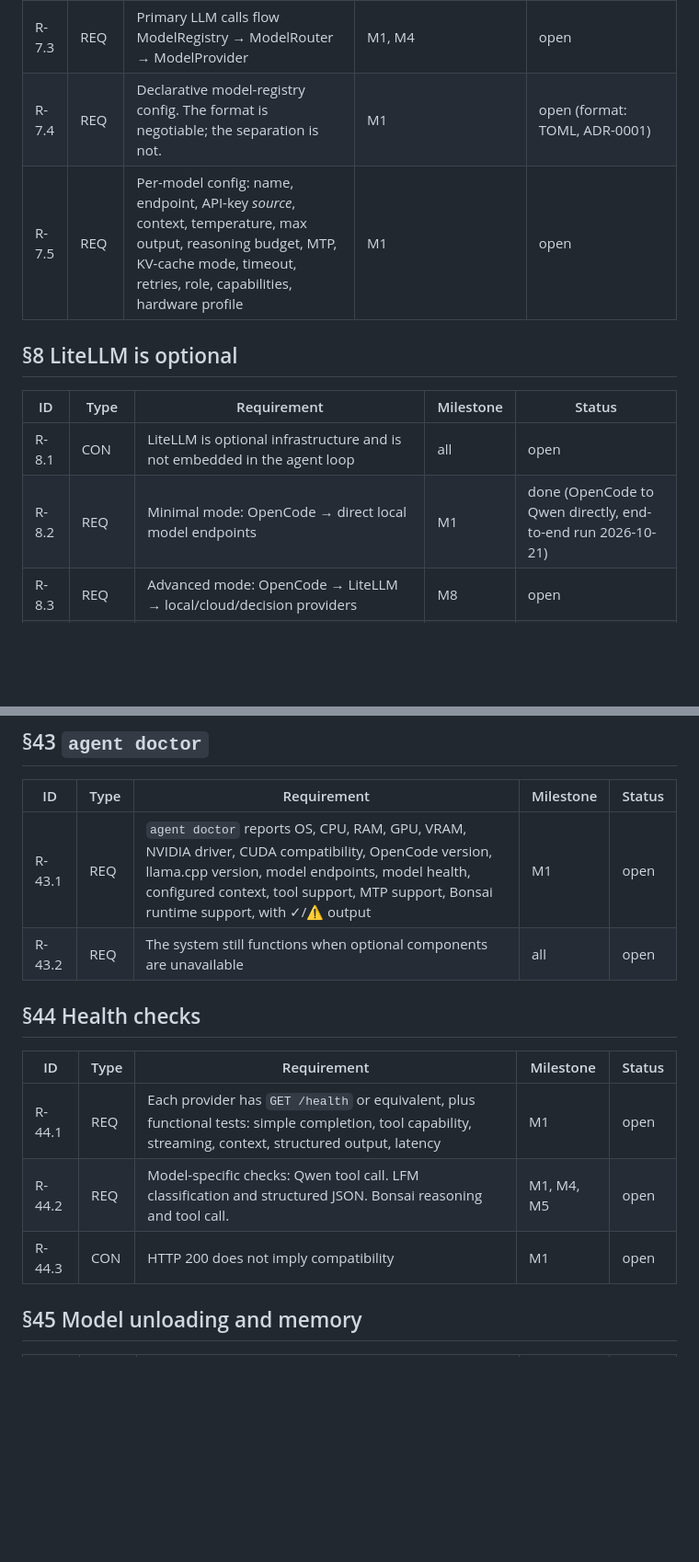
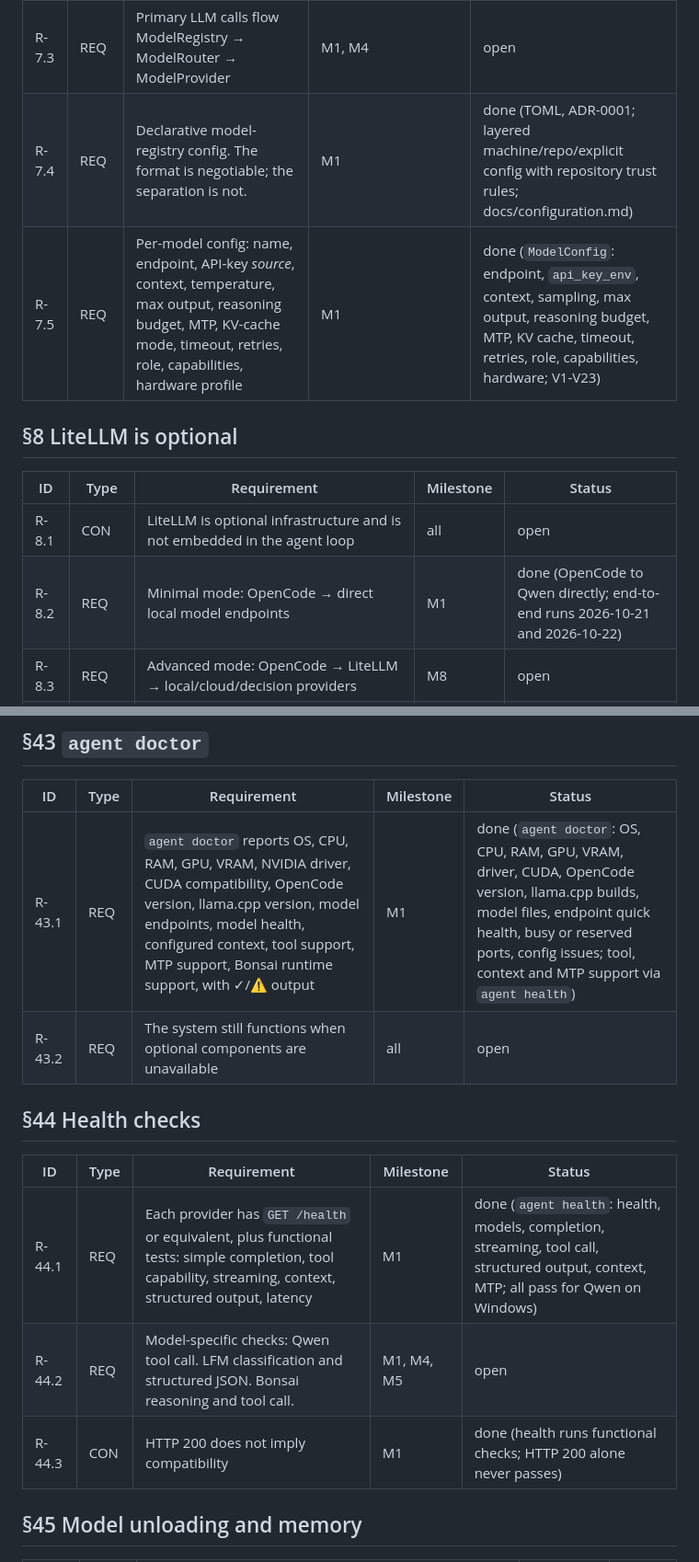
Before and after one commit to kushagrathisside/bridle, a Markdown page: docs/spec/requirements-traceability.md, 2 parts joined by grey strips. Shown at 92% size. Drawn GitHub-style; blank space fills up the shorter version.

```diff
--- a/docs/spec/requirements-traceability.md
+++ b/docs/spec/requirements-traceability.md
@@ -126,15 +126,15 @@ the ADR is linked.
 | R-7.1 | CON | Never hard-code the harness against one model server | all | open |
 | R-7.2 | REQ | `ModelProvider` with adapters: OpenAICompatible, LlamaCpp, PrismBonsai, LiteLLM, JevDecision, Mock | M1 (OpenAICompatible, LlamaCpp, Mock), M5, M7, M8 | in-progress (OpenAI-compatible and llama.cpp done; PrismBonsai, LiteLLM, Jev, Mock pending) |
 | R-7.3 | REQ | Primary LLM calls flow ModelRegistry → ModelRouter → ModelProvider | M1, M4 | open |
-| R-7.4 | REQ | Declarative model-registry config. The format is negotiable; the separation is not. | M1 | open (format: TOML, ADR-0001) |
-| R-7.5 | REQ | Per-model config: name, endpoint, API-key *source*, context, temperature, max output, reasoning budget, MTP, KV-cache mode, timeout, retries, role, capabilities, hardware profile | M1 | open |
+| R-7.4 | REQ | Declarative model-registry config. The format is negotiable; the separation is not. | M1 | done (TOML, ADR-0001; layered machine/repo/explicit config with repository trust rules; docs/configuration.md) |
+| R-7.5 | REQ | Per-model config: name, endpoint, API-key *source*, context, temperature, max output, reasoning budget, MTP, KV-cache mode, timeout, retries, role, capabilities, hardware profile | M1 | done (`ModelConfig`: endpoint, `api_key_env`, context, sampling, max output, reasoning budget, MTP, KV cache, timeout, retries, role, capabilities, hardware; V1-V23) |
 
 ## §8 LiteLLM is optional
 
 | ID | Type | Requirement | Milestone | Status |
 |---|---|---|---|---|
 | R-8.1 | CON | LiteLLM is optional infrastructure and is not embedded in the agent loop | all | open |
-| R-8.2 | REQ | Minimal mode: OpenCode → direct local model endpoints | M1 | done (OpenCode to Qwen directly, end-to-end run 2026-10-21) |
+| R-8.2 | REQ | Minimal mode: OpenCode → direct local model endpoints | M1 | done (OpenCode to Qwen directly; end-to-end runs 2026-10-21 and 2026-10-22) |
 | R-8.3 | REQ | Advanced mode: OpenCode → LiteLLM → local/cloud/decision providers | M8 | open |
 | R-8.4 | CLAIM | LiteLLM supports OpenCode as a harness, model groups, and TypeSafe/Jev (`/v1/decisions`, `/v1/systemone`, Jev routing, Jev compaction) | M0 | verified (decision routes need LiteLLM ≥ v1.104.2 / ≥ v1.105.0-rc.3) |
 
@@ -420,16 +420,16 @@ the ADR is linked.
 
 | ID | Type | Requirement | Milestone | Status |
 |---|---|---|---|---|
-| R-43.1 | REQ | `agent doctor` reports OS, CPU, RAM, GPU, VRAM, NVIDIA driver, CUDA compatibility, OpenCode version, llama.cpp version, model endpoints, model health, configured context, tool support, MTP support, Bonsai runtime support, with ✓/⚠ output | M1 | open |
+| R-43.1 | REQ | `agent doctor` reports OS, CPU, RAM, GPU, VRAM, NVIDIA driver, CUDA compatibility, OpenCode version, llama.cpp version, model endpoints, model health, configured context, tool support, MTP support, Bonsai runtime support, with ✓/⚠ output | M1 | done (`agent doctor`: OS, CPU, RAM, GPU, VRAM, driver, CUDA, OpenCode version, llama.cpp builds, model files, endpoint quick health, busy or reserved ports, config issues; tool, context and MTP support via `agent health`) |
 | R-43.2 | REQ | The system still functions when optional components are unavailable | all | open |
 
 ## §44 Health checks
 
 | ID | Type | Requirement | Milestone | Status |
 |---|---|---|---|---|
-| R-44.1 | REQ | Each provider has `GET /health` or equivalent, plus functional tests: simple completion, tool capability, streaming, context, structured output, latency | M1 | open |
+| R-44.1 | REQ | Each provider has `GET /health` or equivalent, plus functional tests: simple completion, tool capability, streaming, context, structured output, latency | M1 | done (`agent health`: health, models, completion, streaming, tool call, structured output, context, MTP; all pass for Qwen on Windows) |
 | R-44.2 | REQ | Model-specific checks: Qwen tool call. LFM classification and structured JSON. Bonsai reasoning and tool call. | M1, M4, M5 | open |
-| R-44.3 | CON | HTTP 200 does not imply compatibility | M1 | open |
+| R-44.3 | CON | HTTP 200 does not imply compatibility | M1 | done (health runs functional checks; HTTP 200 alone never passes) |
 
 ## §45 Model unloading and memory
 
```
Also changed, not shown: other parts of docs/spec/requirements-traceability.md (+17 -17 lines), docs/progress.md (+32 -0 lines).
